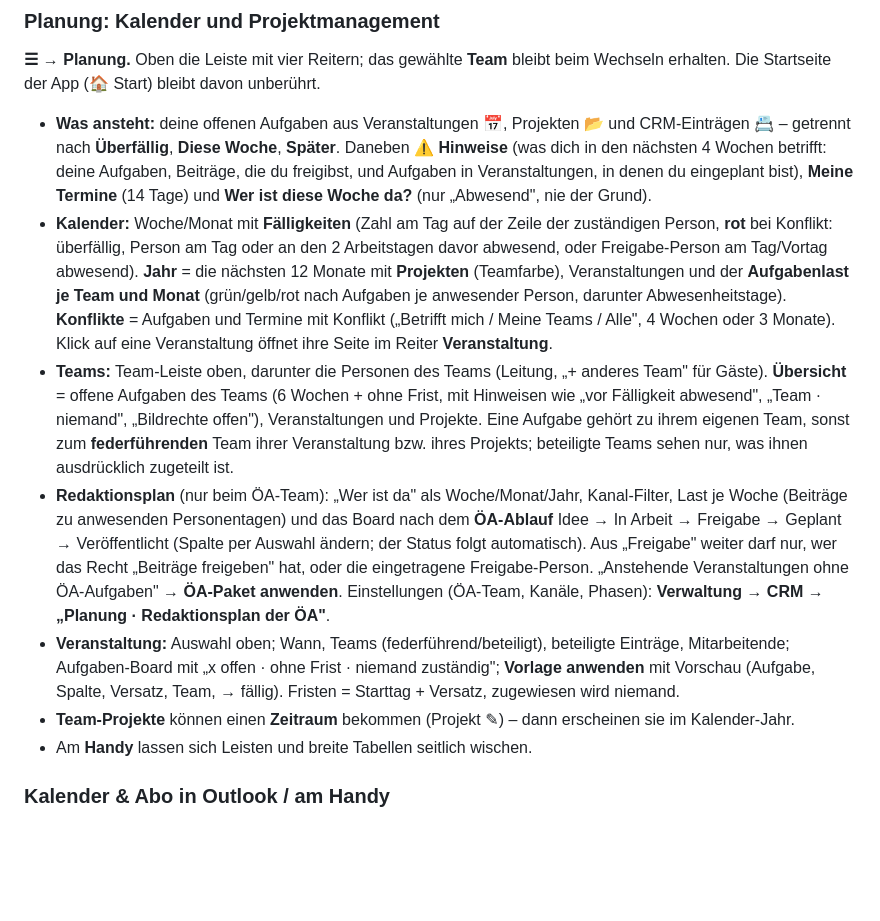
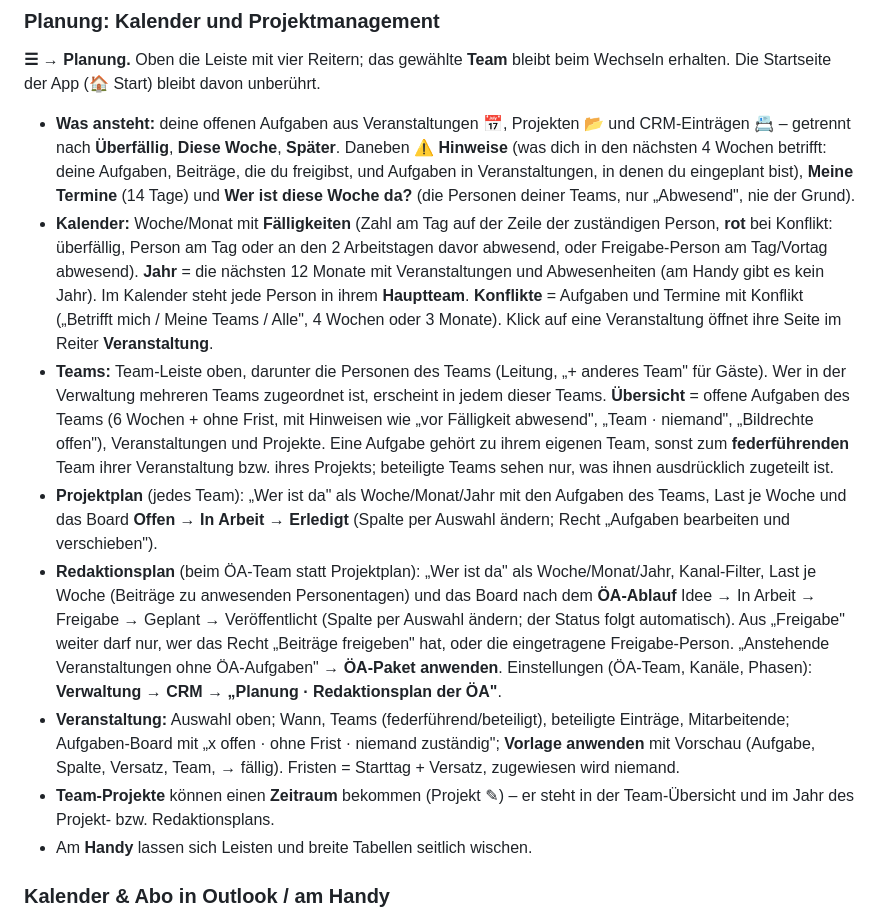
Before and after one commit to TURNINGPOINTStiftung/zeiterfassung-tps, a Markdown page: ANLEITUNG.md, the part around the change. Rendered like a GitHub page; blank space fills up the shorter version.

Commit message:
Planung: Anleitung auf Projektplan/Hauptteam aktualisiert
Co-Authored-By: Claude Opus 5.5 <noreply@anthropic.com>

```diff
--- a/ANLEITUNG.md
+++ b/ANLEITUNG.md
@@ -319,19 +319,23 @@ Die Startseite der App (🏠 Start) bleibt davon unberührt.
 - **Was ansteht:** deine offenen Aufgaben aus Veranstaltungen 📅, Projekten 📂 und CRM-Einträgen 📇 –
   getrennt nach **Überfällig**, **Diese Woche**, **Später**. Daneben **⚠ Hinweise** (was dich in den nächsten
   4 Wochen betrifft: deine Aufgaben, Beiträge, die du freigibst, und Aufgaben in Veranstaltungen, in denen du
-  eingeplant bist), **Meine Termine** (14 Tage) und **Wer ist diese Woche da?** (nur „Abwesend", nie der Grund).
+  eingeplant bist), **Meine Termine** (14 Tage) und **Wer ist diese Woche da?** (die Personen deiner Teams,
+  nur „Abwesend", nie der Grund).
 - **Kalender:** Woche/Monat mit **Fälligkeiten** (Zahl am Tag auf der Zeile der zuständigen Person, **rot** bei
   Konflikt: überfällig, Person am Tag oder an den 2 Arbeitstagen davor abwesend, oder Freigabe-Person am Tag/Vortag
-  abwesend). **Jahr** = die nächsten 12 Monate mit **Projekten** (Teamfarbe), Veranstaltungen und der
-  **Aufgabenlast je Team und Monat** (grün/gelb/rot nach Aufgaben je anwesender Person, darunter Abwesenheitstage).
+  abwesend). **Jahr** = die nächsten 12 Monate mit Veranstaltungen und Abwesenheiten (am Handy gibt es kein Jahr).
+  Im Kalender steht jede Person in ihrem **Hauptteam**.
   **Konflikte** = Aufgaben und Termine mit Konflikt („Betrifft mich / Meine Teams / Alle", 4 Wochen oder 3 Monate).
   Klick auf eine Veranstaltung öffnet ihre Seite im Reiter **Veranstaltung**.
-- **Teams:** Team-Leiste oben, darunter die Personen des Teams (Leitung, „+ anderes Team" für Gäste).
+- **Teams:** Team-Leiste oben, darunter die Personen des Teams (Leitung, „+ anderes Team" für Gäste). Wer in der
+  Verwaltung mehreren Teams zugeordnet ist, erscheint in jedem dieser Teams.
   **Übersicht** = offene Aufgaben des Teams (6 Wochen + ohne Frist, mit Hinweisen wie „vor Fälligkeit abwesend",
   „Team · niemand", „Bildrechte offen"), Veranstaltungen und Projekte. Eine Aufgabe gehört zu ihrem eigenen Team,
   sonst zum **federführenden** Team ihrer Veranstaltung bzw. ihres Projekts; beteiligte Teams sehen nur, was ihnen
   ausdrücklich zugeteilt ist.
-- **Redaktionsplan** (nur beim ÖA-Team): „Wer ist da" als Woche/Monat/Jahr, Kanal-Filter, Last je Woche
+- **Projektplan** (jedes Team): „Wer ist da" als Woche/Monat/Jahr mit den Aufgaben des Teams, Last je Woche und
+  das Board **Offen → In Arbeit → Erledigt** (Spalte per Auswahl ändern; Recht „Aufgaben bearbeiten und verschieben").
+- **Redaktionsplan** (beim ÖA-Team statt Projektplan): „Wer ist da" als Woche/Monat/Jahr, Kanal-Filter, Last je Woche
   (Beiträge zu anwesenden Personentagen) und das Board nach dem **ÖA-Ablauf** Idee → In Arbeit → Freigabe →
   Geplant → Veröffentlicht (Spalte per Auswahl ändern; der Status folgt automatisch). Aus „Freigabe" weiter darf
   nur, wer das Recht „Beiträge freigeben" hat, oder die eingetragene Freigabe-Person. „Anstehende Veranstaltungen
@@ -340,7 +344,8 @@ Die Startseite der App (🏠 Start) bleibt davon unberührt.
 - **Veranstaltung:** Auswahl oben; Wann, Teams (federführend/beteiligt), beteiligte Einträge, Mitarbeitende;
   Aufgaben-Board mit „x offen · ohne Frist · niemand zuständig"; **Vorlage anwenden** mit Vorschau
   (Aufgabe, Spalte, Versatz, Team, → fällig). Fristen = Starttag + Versatz, zugewiesen wird niemand.
-- **Team-Projekte** können einen **Zeitraum** bekommen (Projekt ✎) – dann erscheinen sie im Kalender-Jahr.
+- **Team-Projekte** können einen **Zeitraum** bekommen (Projekt ✎) – er steht in der Team-Übersicht und im Jahr
+  des Projekt- bzw. Redaktionsplans.
 - Am **Handy** lassen sich Leisten und breite Tabellen seitlich wischen.
 
 ### Kalender & Abo in Outlook / am Handy
```
